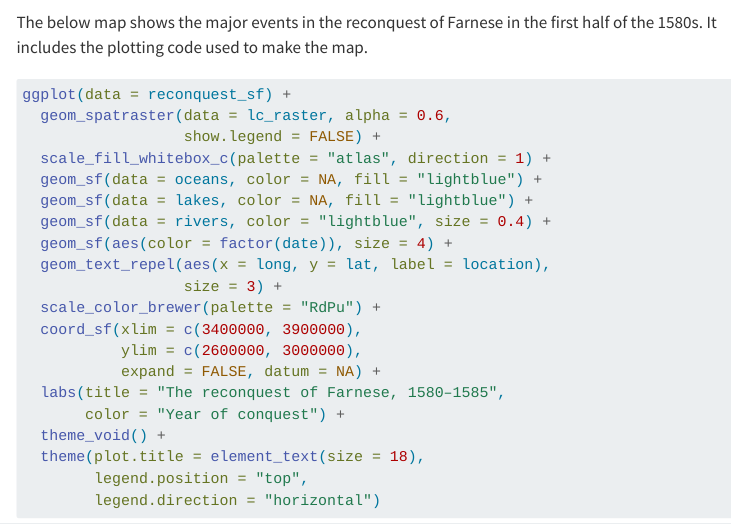
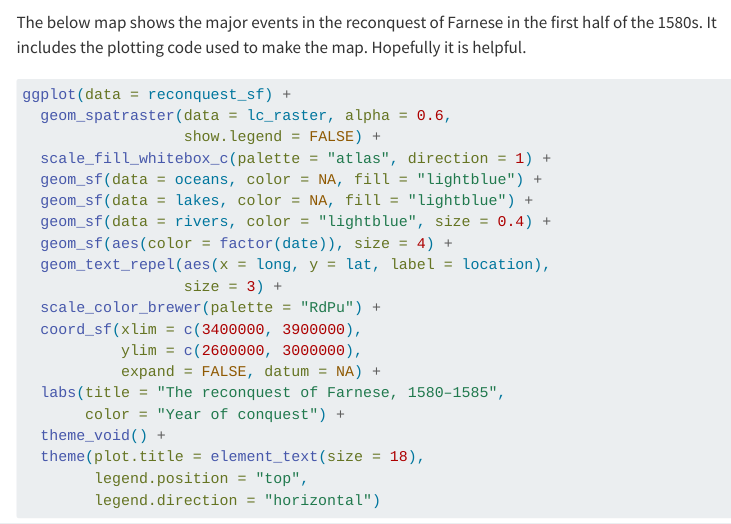
Before and after one commit to jessesadler/quarto-web-example, a Quarto document (context.qmd): the page in a window 1100 px wide, from 320 px down. Rendered offline with R 4.5, knitr and Pandoc in place of Quarto, with nearby package versions; some code elsewhere in the file could not run offline; menus at the side of the page are left out.

Commit message:
Demonstrate making a change
This was done during class.

````diff
--- a/context.qmd
+++ b/context.qmd
@@ -65,7 +65,7 @@ gt(reconquest) |>
   )
 ```
 
-The below map shows the major events in the reconquest of Farnese in the first half of the 1580s. It includes the plotting code used to make the map.
+The below map shows the major events in the reconquest of Farnese in the first half of the 1580s. It includes the plotting code used to make the map. Hopefully it is helpful.
 
 :::{.column-page}
 
````
Also changed, not shown: 2 other files.
